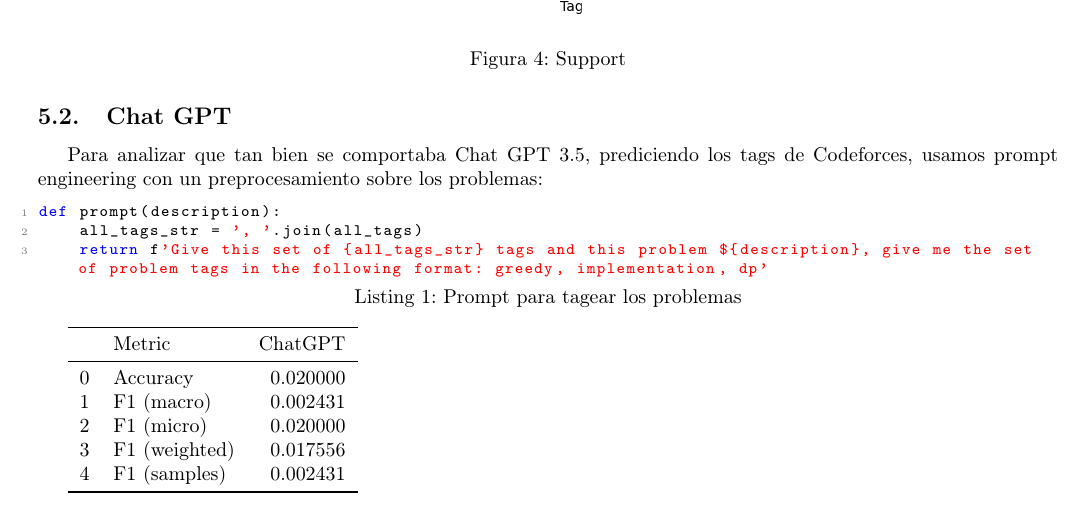
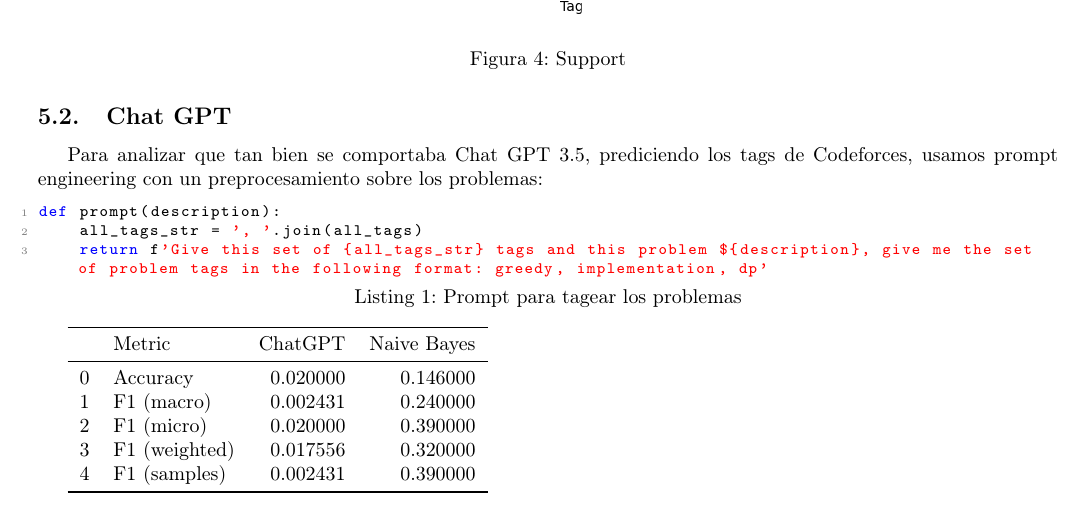
Before and after one commit to ARJ-Code/codeforce-tag-predictor, a LaTeX document (report/report.tex): part of page 12 of 13, cut so that both start at the same text. Compiled offline with pdfLaTeX.

Commit message:
update report table

```diff
--- a/report/report.tex
+++ b/report/report.tex
@@ -335,15 +335,15 @@ def prompt(description):
     return f'Give this set of {all_tags_str} tags and this problem ${description}, give me the set of problem tags in the following format: greedy, implementation, dp'
 \end{lstlisting}
 
-\begin{tabular}{llr}
+\begin{tabular}{llrr}
     \toprule
-    {} & Metric        & ChatGPT  \\
+    {} & Metric        & ChatGPT & Naive Bayes \\
     \midrule
-    0  & Accuracy      & 0.020000 \\
-    1  & F1 (macro)    & 0.002431 \\
-    2  & F1 (micro)    & 0.020000 \\
-    3  & F1 (weighted) & 0.017556 \\
-    4  & F1 (samples)  & 0.002431 \\
+    0  & Accuracy      & 0.020000 & 0.146000 \\
+    1  & F1 (macro)    & 0.002431  & 0.240000 \\
+    2  & F1 (micro)    & 0.020000 & 0.390000 \\
+    3  & F1 (weighted) & 0.017556 & 0.320000 \\
+    4  & F1 (samples)  & 0.002431  & 0.390000 \\
     \bottomrule
 \end{tabular}
 
```
Also changed, not shown: report/report.pdf.
